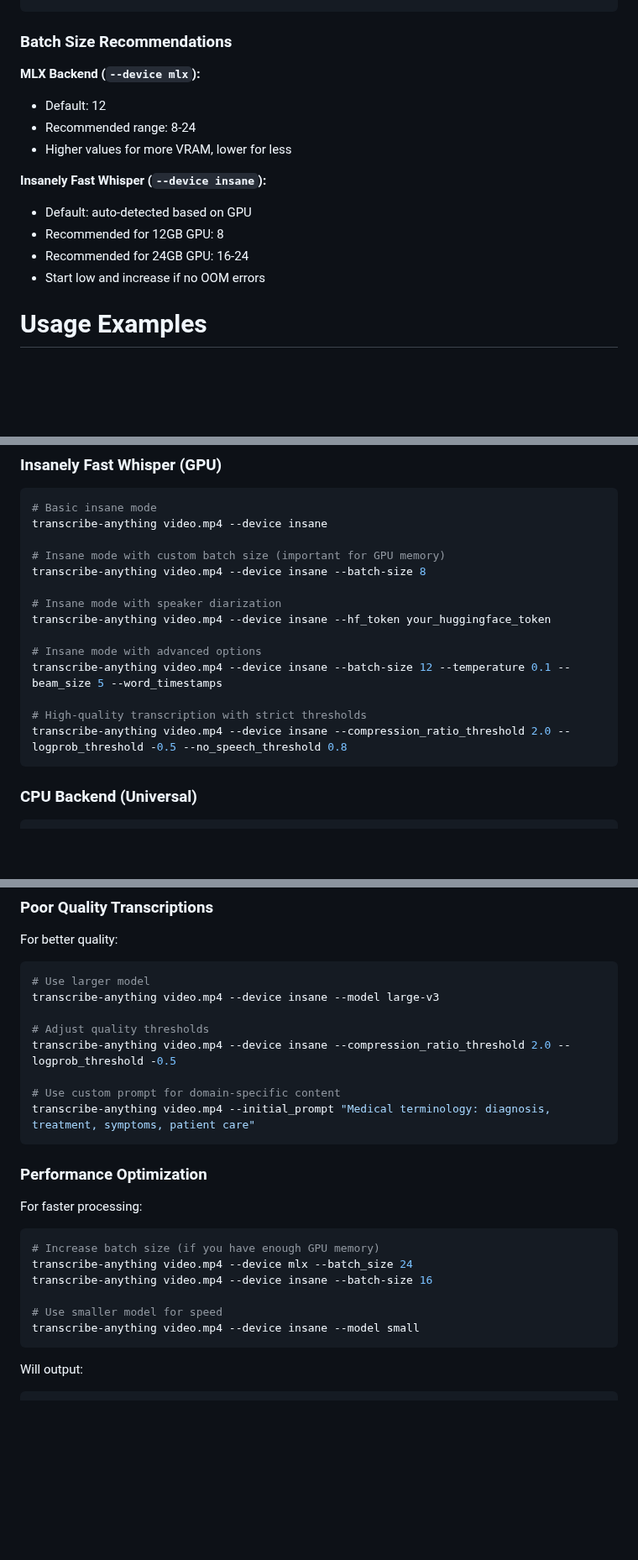
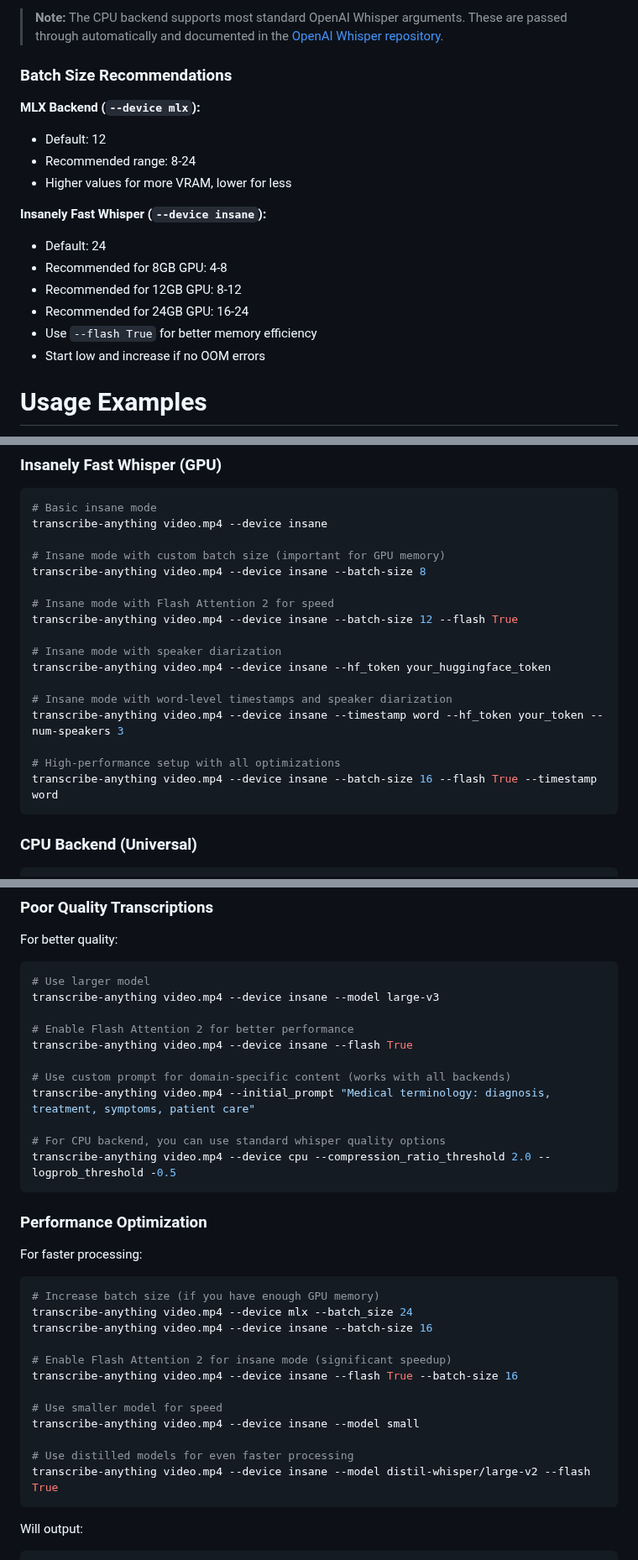
Before and after one commit to zackees/transcribe-anything, a Markdown page: README.md, 3 parts joined by grey strips. Shown at 84% size. Drawn GitHub-style; blank space fills up the shorter version.

````diff
--- a/README.md
+++ b/README.md
@@ -361,4 +368,6 @@ transcribe-anything video.mp4 --threads 4 --clip_timestamps "0,30"
 ```
+
+> **Note:** The CPU backend supports most standard OpenAI Whisper arguments. These are passed through automatically and documented in the [OpenAI Whisper repository](https://github.com/openai/whisper).
 
 ### Batch Size Recommendations
 
@@ -368,9 +377,11 @@ transcribe-anything video.mp4 --threads 4 --clip_timestamps "0,30"
 - Higher values for more VRAM, lower for less
 
 **Insanely Fast Whisper (`--device insane`):**
-- Default: auto-detected based on GPU
-- Recommended for 12GB GPU: 8
+- Default: 24
+- Recommended for 8GB GPU: 4-8
+- Recommended for 12GB GPU: 8-12
 - Recommended for 24GB GPU: 16-24
+- Use `--flash True` for better memory efficiency
 - Start low and increase if no OOM errors
 
 # Usage Examples
@@ -412,14 +423,17 @@ transcribe-anything video.mp4 --device insane
 # Insane mode with custom batch size (important for GPU memory)
 transcribe-anything video.mp4 --device insane --batch-size 8
 
+# Insane mode with Flash Attention 2 for speed
+transcribe-anything video.mp4 --device insane --batch-size 12 --flash True
+
 # Insane mode with speaker diarization
 transcribe-anything video.mp4 --device insane --hf_token your_huggingface_token
 
-# Insane mode with advanced options
-transcribe-anything video.mp4 --device insane --batch-size 12 --temperature 0.1 --beam_size 5 --word_timestamps
+# Insane mode with word-level timestamps and speaker diarization
+transcribe-anything video.mp4 --device insane --timestamp word --hf_token your_token --num-speakers 3
 
-# High-quality transcription with strict thresholds
-transcribe-anything video.mp4 --device insane --compression_ratio_threshold 2.0 --logprob_threshold -0.5 --no_speech_threshold 0.8
+# High-performance setup with all optimizations
+transcribe-anything video.mp4 --device insane --batch-size 16 --flash True --timestamp word
 ```
 
 ### CPU Backend (Universal)
@@ -457,11 +471,14 @@ For better quality:
 # Use larger model
 transcribe-anything video.mp4 --device insane --model large-v3
 
-# Adjust quality thresholds
-transcribe-anything video.mp4 --device insane --compression_ratio_threshold 2.0 --logprob_threshold -0.5
+# Enable Flash Attention 2 for better performance
+transcribe-anything video.mp4 --device insane --flash True
 
-# Use custom prompt for domain-specific content
+# Use custom prompt for domain-specific content (works with all backends)
 transcribe-anything video.mp4 --initial_prompt "Medical terminology: diagnosis, treatment, symptoms, patient care"
+
+# For CPU backend, you can use standard whisper quality options
+transcribe-anything video.mp4 --device cpu --compression_ratio_threshold 2.0 --logprob_threshold -0.5
 ```
 
 ### Performance Optimization
@@ -473,8 +490,14 @@ For faster processing:
 transcribe-anything video.mp4 --device mlx --batch_size 24
 transcribe-anything video.mp4 --device insane --batch-size 16
 
+# Enable Flash Attention 2 for insane mode (significant speedup)
+transcribe-anything video.mp4 --device insane --flash True --batch-size 16
+
 # Use smaller model for speed
 transcribe-anything video.mp4 --device insane --model small
+
+# Use distilled models for even faster processing
+transcribe-anything video.mp4 --device insane --model distil-whisper/large-v2 --flash True
 ```
 
 Will output:
````
Also changed, not shown: other parts of README.md (+43 -36 lines).
